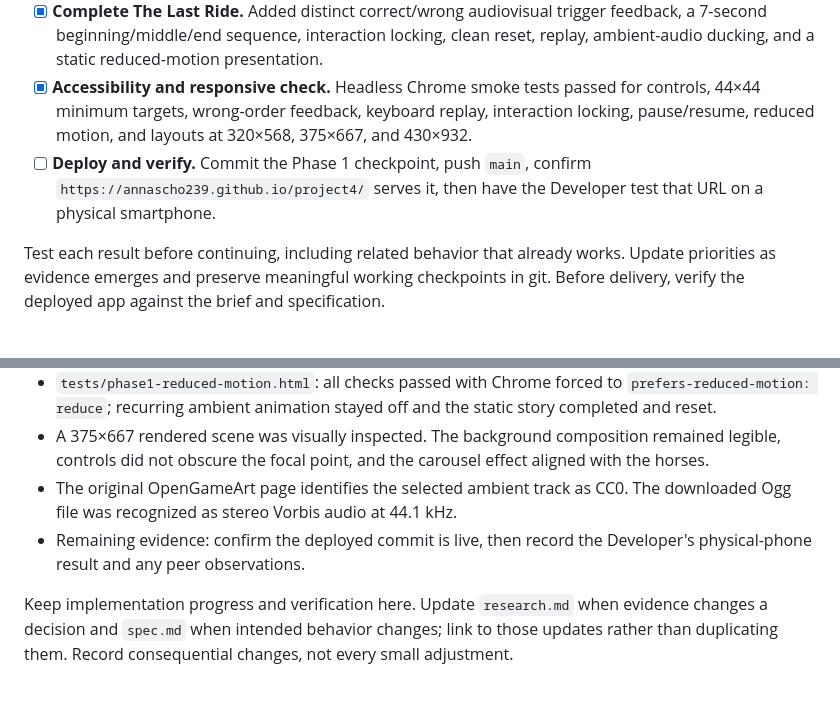
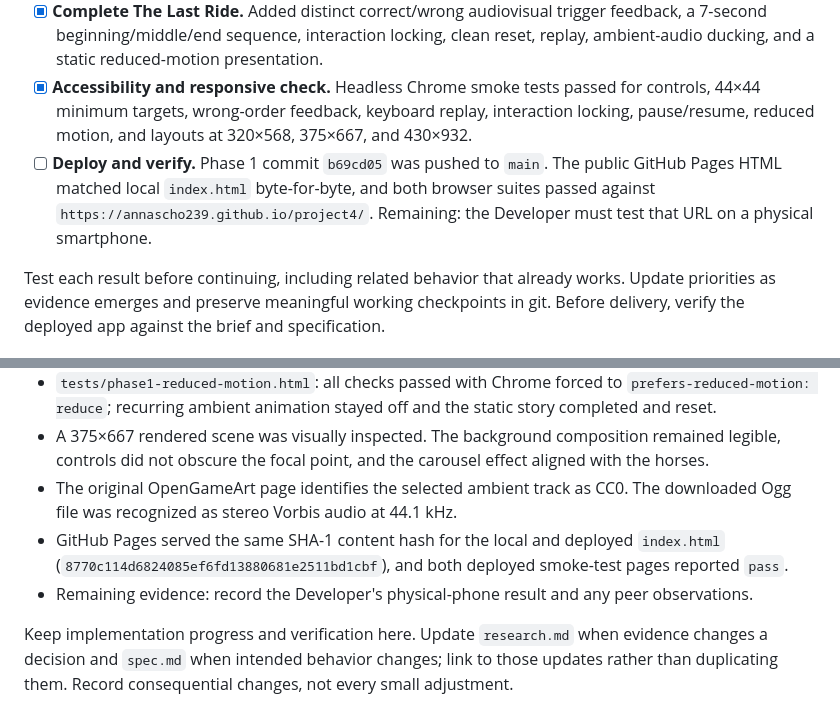
Before and after one commit to annascho239/project4, a Markdown page: plan.md, 2 parts joined by grey strips. GitHub-like rendering.

Commit message:
Record Phase 1 deployment verification

```diff
--- a/plan.md
+++ b/plan.md
@@ -22,7 +22,7 @@ Main risk: the existing pause button changes only fog and lights while JavaScrip
 - [x] **Coordinate ambience and pause.** Added verified CC0 ambient audio and a shared pausable scheduler; Pause/Resume now coordinates CSS/Web Animations, the audio element, Web Audio, hints, story timing, ambient generation, and scene interaction.
 - [x] **Complete The Last Ride.** Added distinct correct/wrong audiovisual trigger feedback, a 7-second beginning/middle/end sequence, interaction locking, clean reset, replay, ambient-audio ducking, and a static reduced-motion presentation.
 - [x] **Accessibility and responsive check.** Headless Chrome smoke tests passed for controls, 44×44 minimum targets, wrong-order feedback, keyboard replay, interaction locking, pause/resume, reduced motion, and layouts at 320×568, 375×667, and 430×932.
-- [ ] **Deploy and verify.** Commit the Phase 1 checkpoint, push `main`, confirm `https://annascho239.github.io/project4/` serves it, then have the Developer test that URL on a physical smartphone.
+- [ ] **Deploy and verify.** Phase 1 commit `b69cd05` was pushed to `main`. The public GitHub Pages HTML matched local `index.html` byte-for-byte, and both browser suites passed against `https://annascho239.github.io/project4/`. Remaining: the Developer must test that URL on a physical smartphone.
 
 Test each result before continuing, including related behavior that already works. Update priorities as evidence emerges and preserve meaningful working checkpoints in git. Before delivery, verify the deployed app against the brief and specification.
 
@@ -36,7 +36,8 @@ No peer playtest observations have been recorded yet. Automated and Agent-run ch
 - `tests/phase1-reduced-motion.html`: all checks passed with Chrome forced to `prefers-reduced-motion: reduce`; recurring ambient animation stayed off and the static story completed and reset.
 - A 375×667 rendered scene was visually inspected. The background composition remained legible, controls did not obscure the focal point, and the carousel effect aligned with the horses.
 - The original OpenGameArt page identifies the selected ambient track as CC0. The downloaded Ogg file was recognized as stereo Vorbis audio at 44.1 kHz.
-- Remaining evidence: confirm the deployed commit is live, then record the Developer's physical-phone result and any peer observations.
+- GitHub Pages served the same SHA-1 content hash for the local and deployed `index.html` (`8770c114d6824085ef6fd13880681e2511bd1cbf`), and both deployed smoke-test pages reported `pass`.
+- Remaining evidence: record the Developer's physical-phone result and any peer observations.
 
 Keep implementation progress and verification here. Update `research.md` when evidence changes a decision and `spec.md` when intended behavior changes; link to those updates rather than duplicating them. Record consequential changes, not every small adjustment.
 
```
